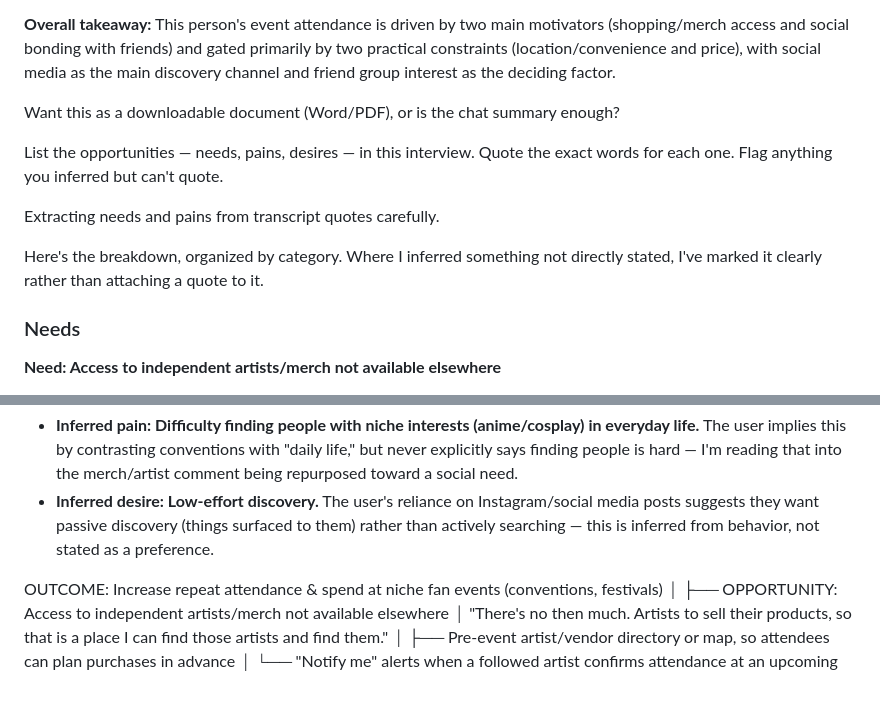
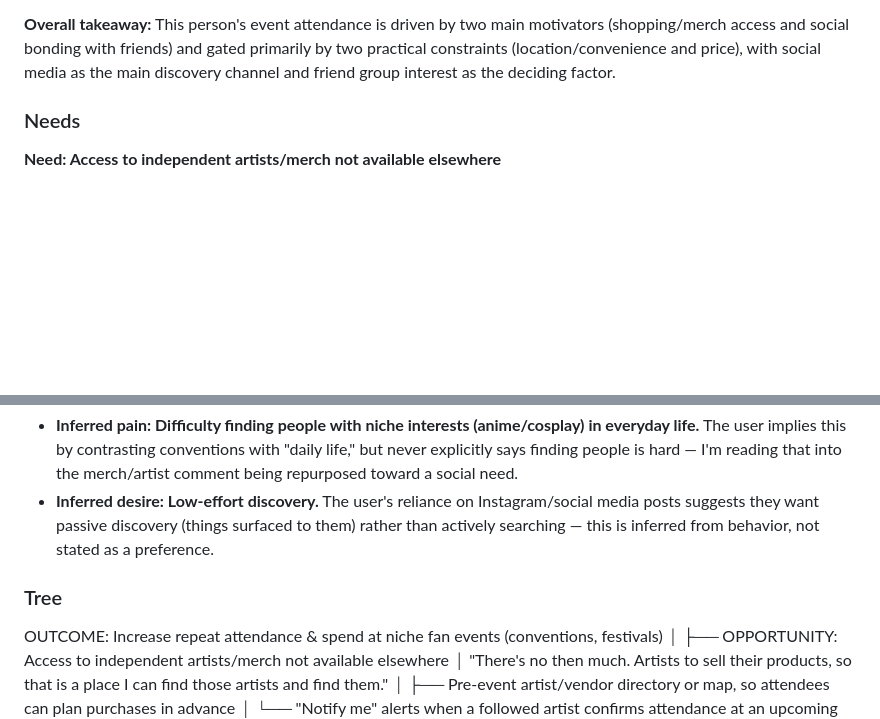
Before and after one commit to taylorfergusson/INF2573-team3, a Markdown page: transcripts/Amy's Interview.md, 2 parts joined by grey strips. GitHub-like rendering; blank space fills up the shorter version.

Commit message:
Revise interview transcript for clarity and focus
Removed questions and clarified inferred needs, pains, and desires from the interview transcript.

```diff
--- a/transcripts/Amy's Interview.md
+++ b/transcripts/Amy's Interview.md
@@ -19,13 +19,6 @@
 
 **Overall takeaway:** This person's event attendance is driven by two main motivators (shopping/merch access and social bonding with friends) and gated primarily by two practical constraints (location/convenience and price), with social media as the main discovery channel and friend group interest as the deciding factor.
 
-Want this as a downloadable document (Word/PDF), or is the chat summary enough?
-
-List the opportunities — needs, pains, desires — in this interview. Quote the exact words for each one. Flag anything you inferred but can't quote.
-
-Extracting needs and pains from transcript quotes carefully.
-
-Here's the breakdown, organized by category. Where I inferred something not directly stated, I've marked it clearly rather than attaching a quote to it.
 
 ### Needs
 
@@ -101,6 +94,8 @@ Here's the breakdown, organized by category. Where I inferred something not dire
 - **Inferred pain: Difficulty finding people with niche interests (anime/cosplay) in everyday life.** The user implies this by contrasting conventions with "daily life," but never explicitly says finding people is hard — I'm reading that into the merch/artist comment being repurposed toward a social need.
 - **Inferred desire: Low-effort discovery.** The user's reliance on Instagram/social media posts suggests they want passive discovery (things surfaced to them) rather than actively searching — this is inferred from behavior, not stated as a preference.
 
+
+### Tree
 OUTCOME: Increase repeat attendance & spend at niche fan events (conventions, festivals)
 │
 ├── OPPORTUNITY: Access to independent artists/merch not available elsewhere
```
